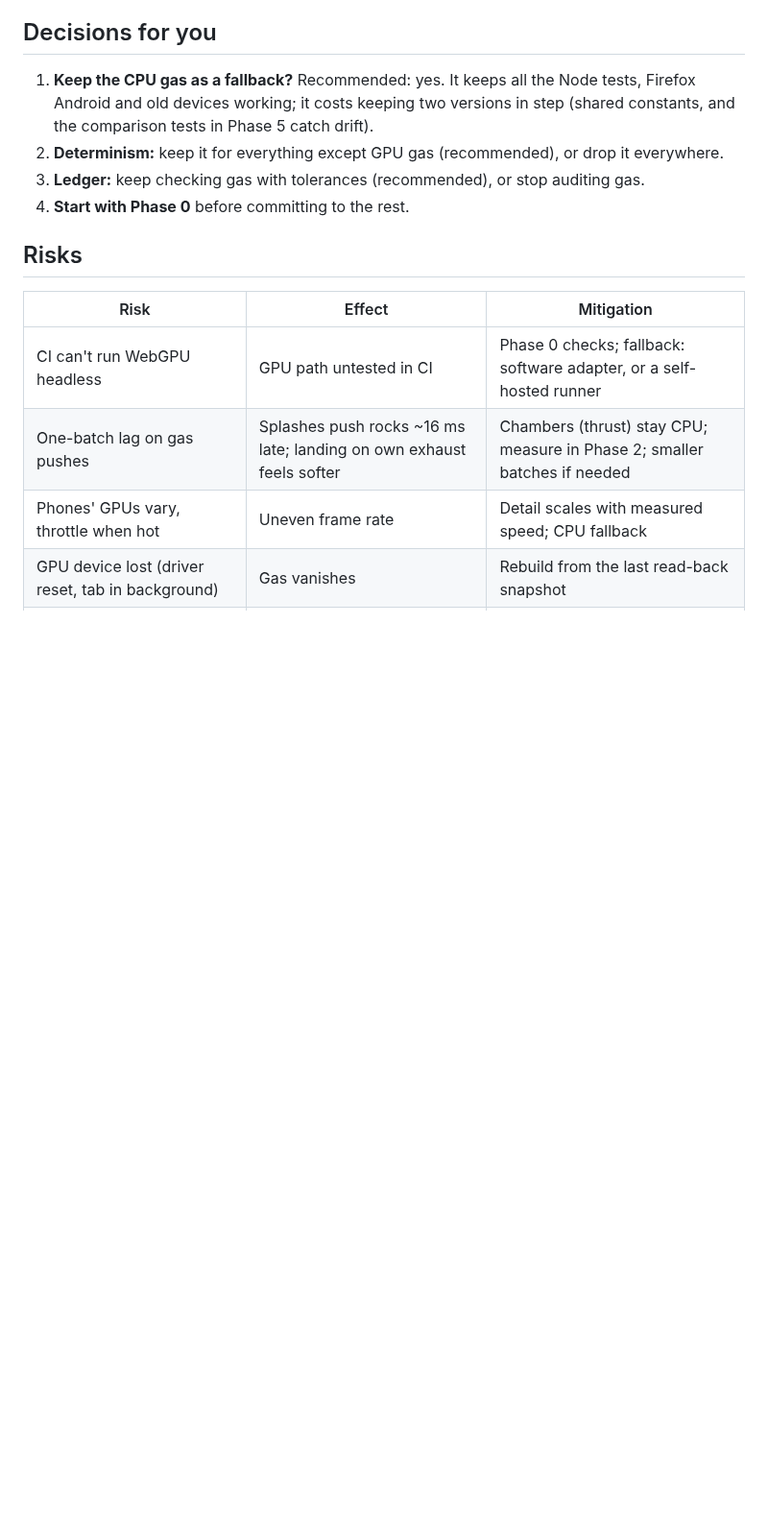
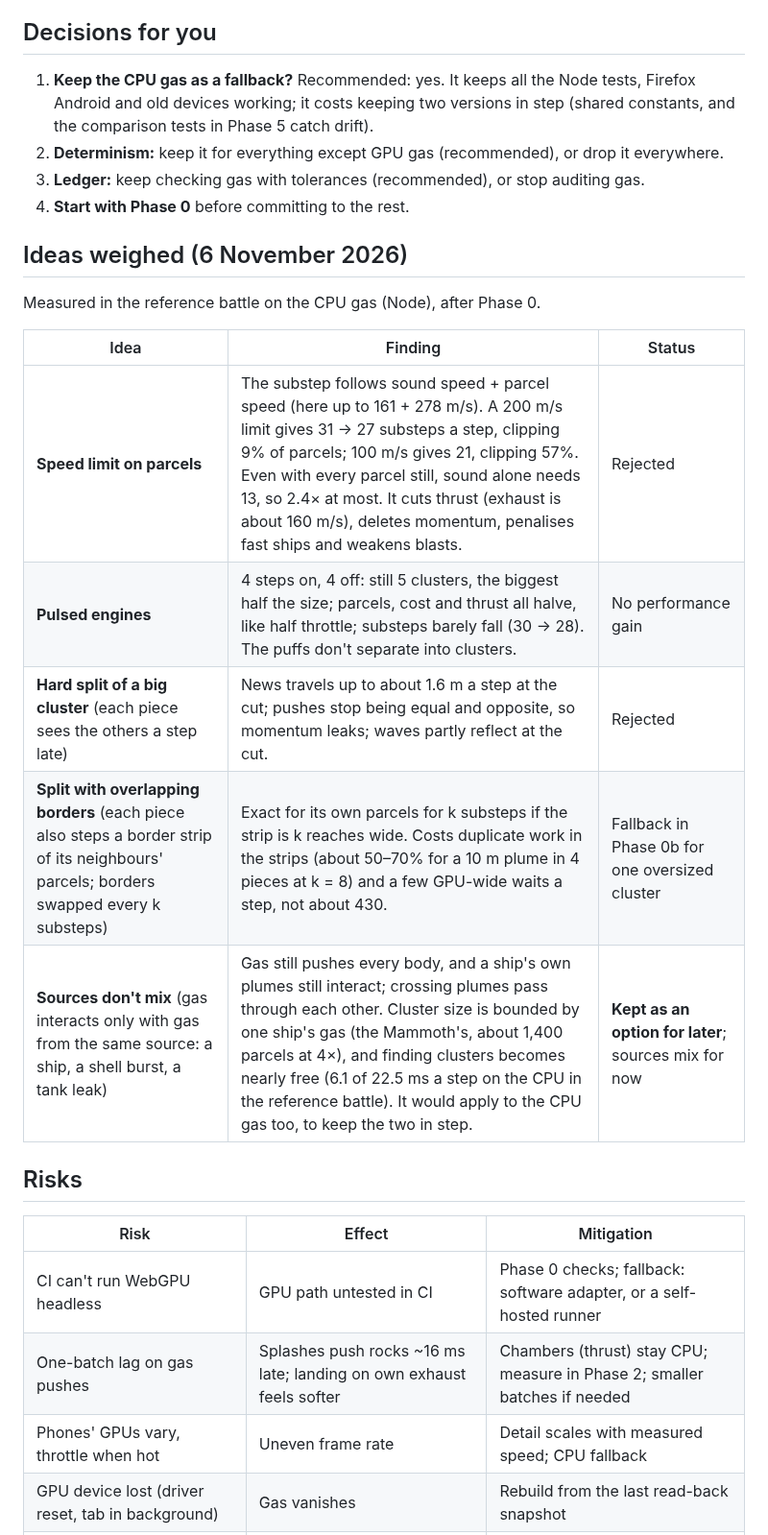
Before and after one commit to oopsboogaloo/mammothspacebattles, a Markdown page: docs/gpu-gas-plan.md, the part around the change. Shown at 96% size. Rendered like a GitHub page; blank space fills up the shorter version.

Commit message:
GPU gas plan: log the ideas weighed after Phase 0
Speed limit (rejected), pulsed engines (no gain), hard cluster split
(rejected), overlapping-border split (Phase 0b fallback), and "sources
don't mix" (kept as an option for later; sources mix for now), each
with what the reference battle measured.

Co-Authored-By: Claude Opus 5.5 <noreply@anthropic.com>
Claude-Session: https://claude.ai/code/session_01WkLjbMephpaccENzgddZQb

```diff
--- a/docs/gpu-gas-plan.md
+++ b/docs/gpu-gas-plan.md
@@ -160,6 +160,18 @@ run WebGPU (SwiftShader) for correctness. No-go as designed.
 3. **Ledger:** keep checking gas with tolerances (recommended), or stop auditing gas.
 4. **Start with Phase 0** before committing to the rest.
 
+## Ideas weighed (6 November 2026)
+
+Measured in the reference battle on the CPU gas (Node), after Phase 0.
+
+| Idea | Finding | Status |
+|---|---|---|
+| **Speed limit on parcels** | The substep follows sound speed + parcel speed (here up to 161 + 278 m/s). A 200 m/s limit gives 31 → 27 substeps a step, clipping 9% of parcels; 100 m/s gives 21, clipping 57%. Even with every parcel still, sound alone needs 13, so 2.4× at most. It cuts thrust (exhaust is about 160 m/s), deletes momentum, penalises fast ships and weakens blasts. | Rejected |
+| **Pulsed engines** | 4 steps on, 4 off: still 5 clusters, the biggest half the size; parcels, cost and thrust all halve, like half throttle; substeps barely fall (30 → 28). The puffs don't separate into clusters. | No performance gain |
+| **Hard split of a big cluster** (each piece sees the others a step late) | News travels up to about 1.6 m a step at the cut; pushes stop being equal and opposite, so momentum leaks; waves partly reflect at the cut. | Rejected |
+| **Split with overlapping borders** (each piece also steps a border strip of its neighbours' parcels; borders swapped every k substeps) | Exact for its own parcels for k substeps if the strip is k reaches wide. Costs duplicate work in the strips (about 50–70% for a 10 m plume in 4 pieces at k = 8) and a few GPU-wide waits a step, not about 430. | Fallback in Phase 0b for one oversized cluster |
+| **Sources don't mix** (gas interacts only with gas from the same source: a ship, a shell burst, a tank leak) | Gas still pushes every body, and a ship's own plumes still interact; crossing plumes pass through each other. Cluster size is bounded by one ship's gas (the Mammoth's, about 1,400 parcels at 4×), and finding clusters becomes nearly free (6.1 of 22.5 ms a step on the CPU in the reference battle). It would apply to the CPU gas too, to keep the two in step. | **Kept as an option for later**; sources mix for now |
+
 ## Risks
 
 | Risk | Effect | Mitigation |
```
